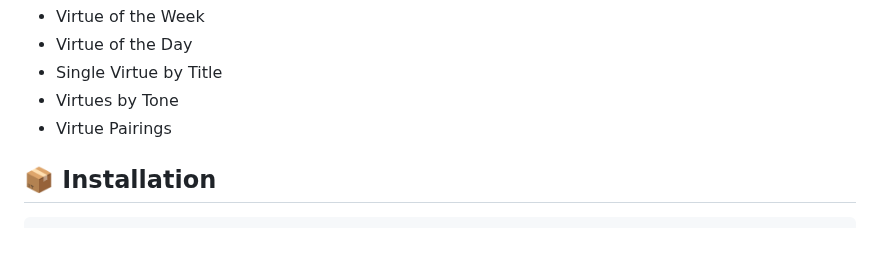
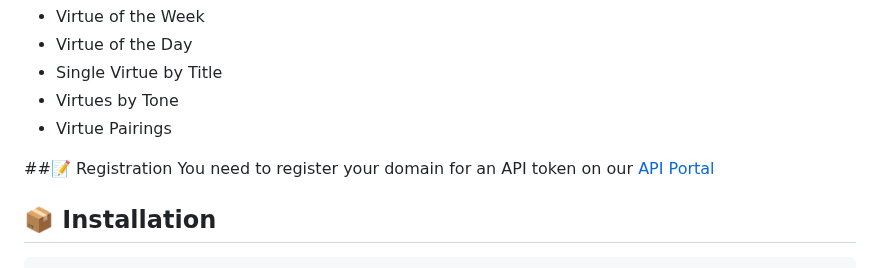
Before and after one commit to LittleJohnAU/votw, a Markdown page: README.md, the part around the change. GitHub-like rendering; blank space fills up the shorter version.

```diff
--- a/README.md
+++ b/README.md
@@ -15,6 +15,9 @@
     <li>Virtues by Tone</li>
     <li>Virtue Pairings</li>
   </ul>
+
+  ##📝 Registration
+  You need to register your domain for an API token on our [API Portal](https://api.tlotl.cyou)
 
   <h2>📦 Installation</h2>
   <pre><code>git clone https://github.com/LittleJohnAU/votw.git</code></pre>
```
